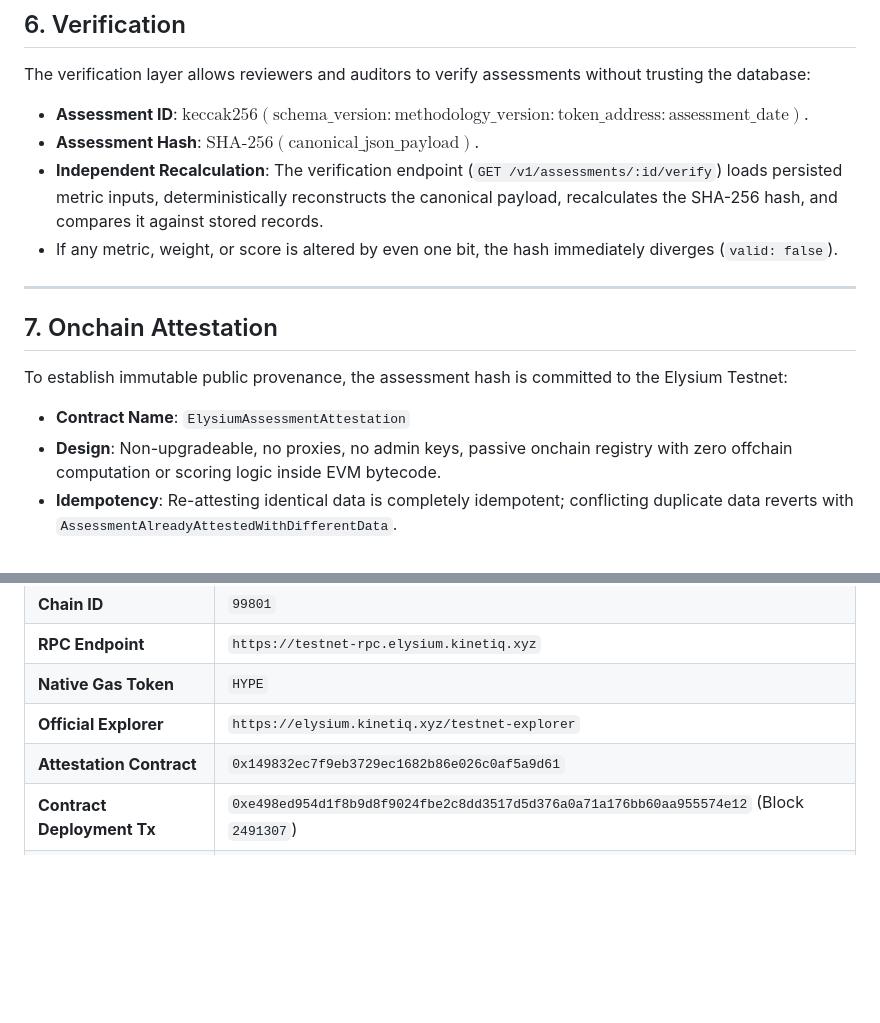
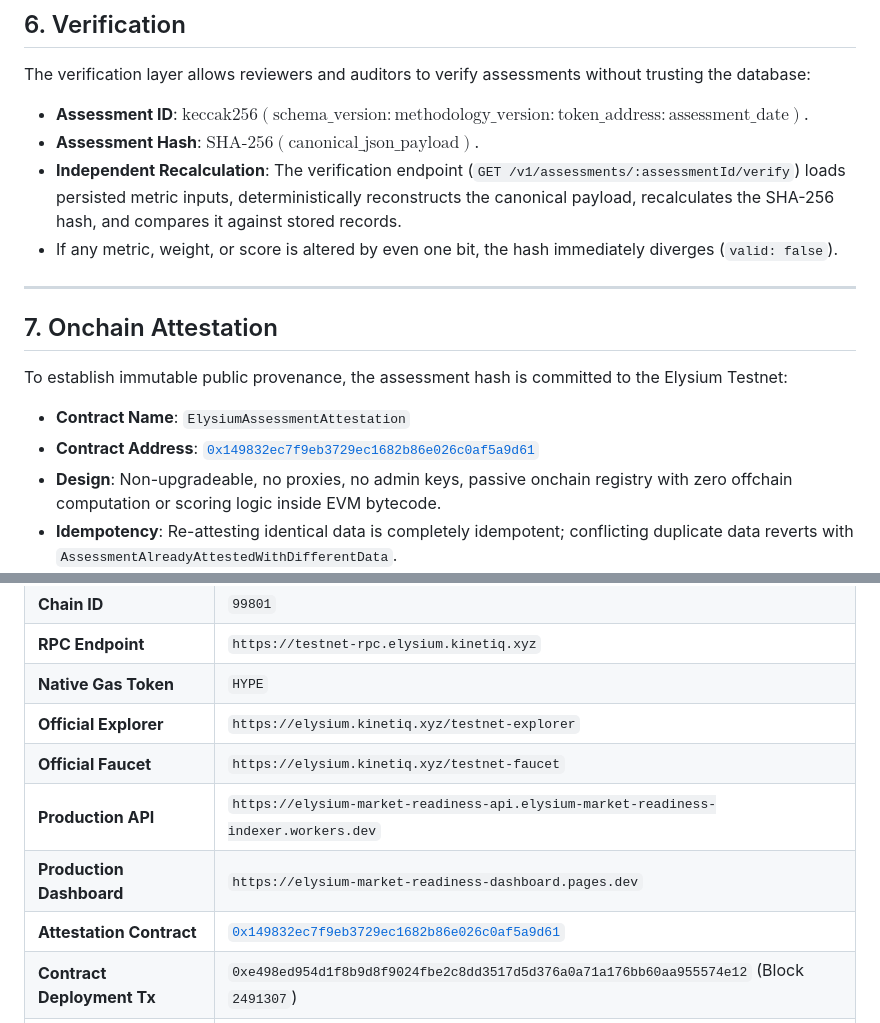
Before and after one commit to roxy4798/elysium-market-readiness, a Markdown page: README.md, 2 parts joined by grey strips. Rendered like a GitHub page; blank space fills up the shorter version.

```diff
--- a/README.md
+++ b/README.md
@@ -84,7 +84,7 @@ $$\text{Health Score} = (\text{Holder Health} \times 0.25) + (\text{Transfer Act
 The verification layer allows reviewers and auditors to verify assessments without trusting the database:
 - **Assessment ID**: $\text{keccak256}(\text{schema\_version} : \text{methodology\_version} : \text{token\_address} : \text{assessment\_date})$.
 - **Assessment Hash**: $\text{SHA-256}(\text{canonical\_json\_payload})$.
-- **Independent Recalculation**: The verification endpoint (`GET /v1/assessments/:id/verify`) loads persisted metric inputs, deterministically reconstructs the canonical payload, recalculates the SHA-256 hash, and compares it against stored records.
+- **Independent Recalculation**: The verification endpoint (`GET /v1/assessments/:assessmentId/verify`) loads persisted metric inputs, deterministically reconstructs the canonical payload, recalculates the SHA-256 hash, and compares it against stored records.
 - If any metric, weight, or score is altered by even one bit, the hash immediately diverges (`valid: false`).
 
 ---
@@ -93,6 +93,7 @@ The verification layer allows reviewers and auditors to verify assessments witho
 
 To establish immutable public provenance, the assessment hash is committed to the Elysium Testnet:
 - **Contract Name**: `ElysiumAssessmentAttestation`
+- **Contract Address**: [`0x149832ec7f9eb3729ec1682b86e026c0af5a9d61`](https://elysium.kinetiq.xyz/testnet-explorer/address/0x149832ec7f9eb3729ec1682b86e026c0af5a9d61)
 - **Design**: Non-upgradeable, no proxies, no admin keys, passive onchain registry with zero offchain computation or scoring logic inside EVM bytecode.
 - **Idempotency**: Re-attesting identical data is completely idempotent; conflicting duplicate data reverts with `AssessmentAlreadyAttestedWithDifferentData`.
 - **Public Verification**: Anyone can read `isAttested(assessmentId)` and `getAttestation(assessmentId)` directly from the Elysium Testnet RPC.
@@ -136,7 +150,10 @@ The system is deployed and verified on **Elysium Testnet**:
 | **RPC Endpoint** | `https://testnet-rpc.elysium.kinetiq.xyz` |
 | **Native Gas Token** | `HYPE` |
 | **Official Explorer** | `https://elysium.kinetiq.xyz/testnet-explorer` |
-| **Attestation Contract** | `0x149832ec7f9eb3729ec1682b86e026c0af5a9d61` |
+| **Official Faucet** | `https://elysium.kinetiq.xyz/testnet-faucet` |
+| **Production API** | `https://elysium-market-readiness-api.elysium-market-readiness-indexer.workers.dev` |
+| **Production Dashboard** | `https://elysium-market-readiness-dashboard.pages.dev` |
+| **Attestation Contract** | [`0x149832ec7f9eb3729ec1682b86e026c0af5a9d61`](https://elysium.kinetiq.xyz/testnet-explorer/address/0x149832ec7f9eb3729ec1682b86e026c0af5a9d61) |
 | **Contract Deployment Tx**| `0xe498ed954d1f8b9d8f9024fbe2c8dd3517d5d376a0a71a176bb60aa955574e12` (Block `2491307`) |
 | **Verified Attester** | `0xfa438c93705aa9AD78f9EDdca0db140F198fE3C9` |
 
```
Also changed, not shown: other parts of README.md (+25 -5 lines).
